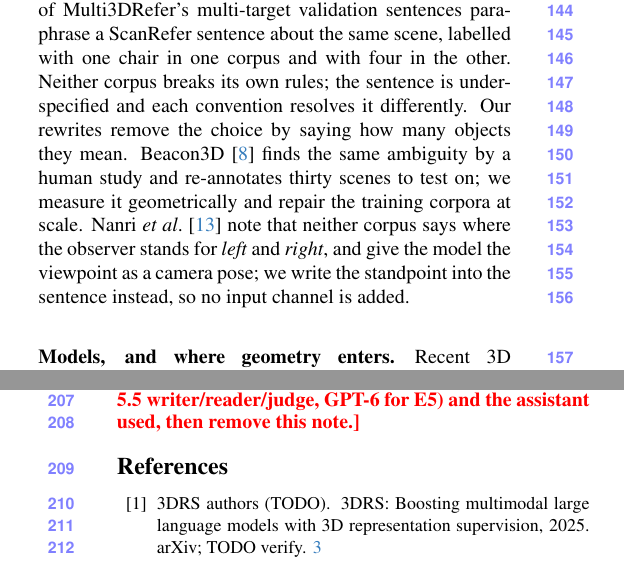
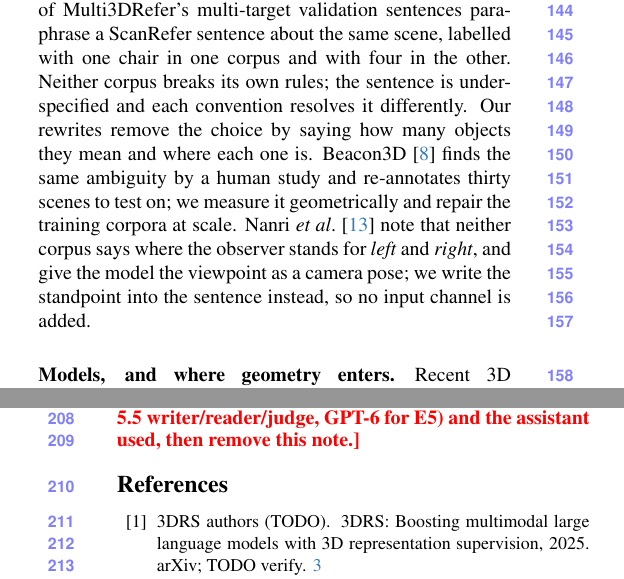
Before and after one commit to sujiez/Seshat-Star-paper, a LaTeX paper (main.tex, which reads sec/2_related.tex): two parts of the columns of pages 3 and 4 of 4, joined at a grey line, cut so that both start at the same text. Compiled offline with pdfLaTeX.

Commit message:
related: 'how many objects they mean and where each one is'
Co-authored-by: Cursor <cursoragent@cursor.com>

```diff
--- a/sec/2_related.tex
+++ b/sec/2_related.tex
@@ -9,7 +9,7 @@
 Most machine-generated 3D referring text comes from one recipe: a scene graph or a program holds the geometry, a template or a constraint sampler turns it into a specification that rules out every distractor, and a language model paraphrases the result~\cite{referit3d,sceneverse,3dgrand,disc3d,clevr3dderef,clevrrefplus}; ViGiL3D++~\cite{vigil3d,vigil3dpp}, the closest work to ours, samples its constraints from real scans. These pipelines agree on three things. Uniqueness is guaranteed on the graph or the program, not on the final sentence: after the paraphrase nothing is checked against the geometry again. The language model changes the words, not what is said; and these pipelines are weakest exactly where human sentences are weakest: on viewpoints, rows and stacks. Most importantly, nobody scores the finished sentence. ViGiL3D++ shows the cost: in its own human check, fewer than half of the sentences whose target has look-alikes were valid~\cite{vigil3dpp}. We differ on all three counts. Verification comes \emph{after} the text, on the final sentence; the model decides what is said, not only how; and every sentence receives a score, even one we did not write, which is how we can measure ScanRefer itself.
 
 \paragraph{The corpora.}
-ScanRefer~\cite{scanrefer} attaches one description to one object; Nr3D~\cite{referit3d} does the same through a reference game; Multi3DRefer~\cite{multi3drefer} extends ScanRefer to zero, one or several targets, and labels a description that fits several objects, whether by intent or by vagueness, with all of them. So \emph{the two pillows} and \emph{a pillow}, said of a couch that has two, receive the same label. The two corpora also share sentences and disagree about what they mean: 81\% of Multi3DRefer's multi-target validation sentences paraphrase a ScanRefer sentence about the same scene, labelled with one chair in one corpus and with four in the other. Neither corpus breaks its own rules; the sentence is under-specified and each convention resolves it differently. Our rewrites remove the choice by saying how many objects they mean. Beacon3D~\cite{beacon3d} finds the same ambiguity by a human study and re-annotates thirty scenes to test on; we measure it geometrically and repair the training corpora at scale. Nanri \etal~\cite{nanri2026viewpoint} note that neither corpus says where the observer stands for \emph{left} and \emph{right}, and give the model the viewpoint as a camera pose; we write the standpoint into the sentence instead, so no input channel is added.
+ScanRefer~\cite{scanrefer} attaches one description to one object; Nr3D~\cite{referit3d} does the same through a reference game; Multi3DRefer~\cite{multi3drefer} extends ScanRefer to zero, one or several targets, and labels a description that fits several objects, whether by intent or by vagueness, with all of them. So \emph{the two pillows} and \emph{a pillow}, said of a couch that has two, receive the same label. The two corpora also share sentences and disagree about what they mean: 81\% of Multi3DRefer's multi-target validation sentences paraphrase a ScanRefer sentence about the same scene, labelled with one chair in one corpus and with four in the other. Neither corpus breaks its own rules; the sentence is under-specified and each convention resolves it differently. Our rewrites remove the choice by saying how many objects they mean and where each one is. Beacon3D~\cite{beacon3d} finds the same ambiguity by a human study and re-annotates thirty scenes to test on; we measure it geometrically and repair the training corpora at scale. Nanri \etal~\cite{nanri2026viewpoint} note that neither corpus says where the observer stands for \emph{left} and \emph{right}, and give the model the viewpoint as a camera pose; we write the standpoint into the sentence instead, so no input channel is added.
 
 \paragraph{Models, and where geometry enters.}
 Recent 3D grounding models take in geometry in different ways---object tokens without coordinates~\cite{chatscene}, rotary encodings of object centres~\cite{quatrope}, world coordinates added to visual features~\cite{video3dllm,3drs}, shape features with a distance bias~\cite{3dllava}---yet their ScanRefer scores land in the same band. Two outside findings point the same way: a language model that never sees the scene scores unexpectedly well on SQA3D~\cite{sqa3d,beacon3d}, and 3D-LLaVA fails on expressions that contain nothing but a direction~\cite{nanri2026viewpoint}. We take the common cause to be the text, and test this in \cref{sec:model} by changing the text and leaving the architecture of 3D-LLaVA untouched\TODO{; further architectures pending}. Training-free methods have begun to repair the text at test time: TDVR~\cite{tdvr} has an LLM disambiguate each query and infer the viewpoint the sentence left out, for its own grounding method. We repair the corpus once, for any model trained on it, and measure the result. Frontier models are usually measured on spatial question answering~\cite{vqa2,vsibench}; we measure them on grounding instead (\cref{sec:model}). GR3D~\cite{gr3d_zillow} hands GPT-5 a scene's geometry as text indexed by object identifiers; our writer and reader receive the scene the same way.
```
